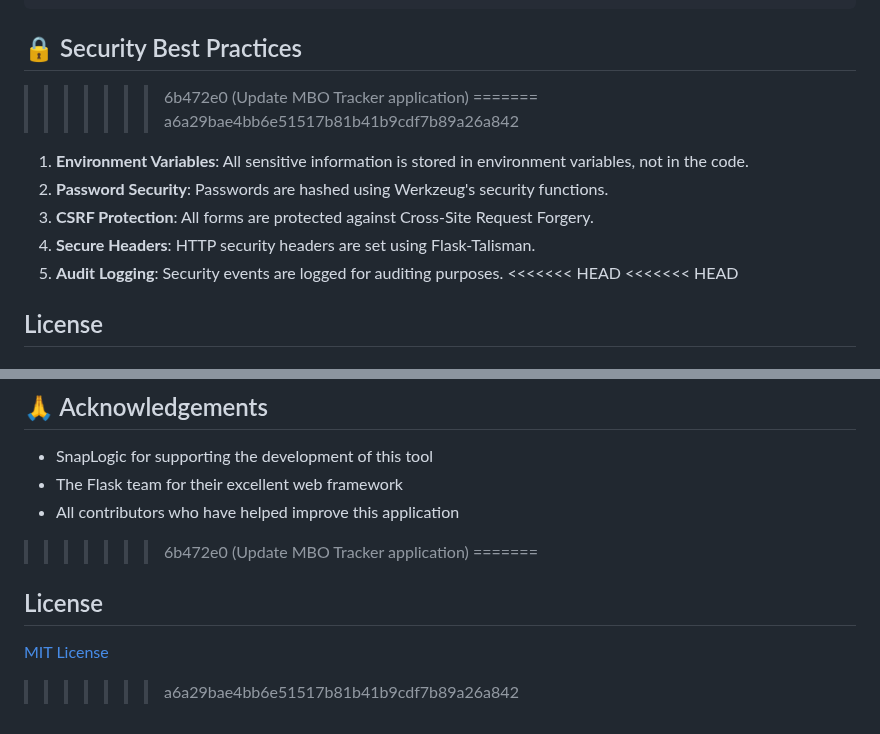
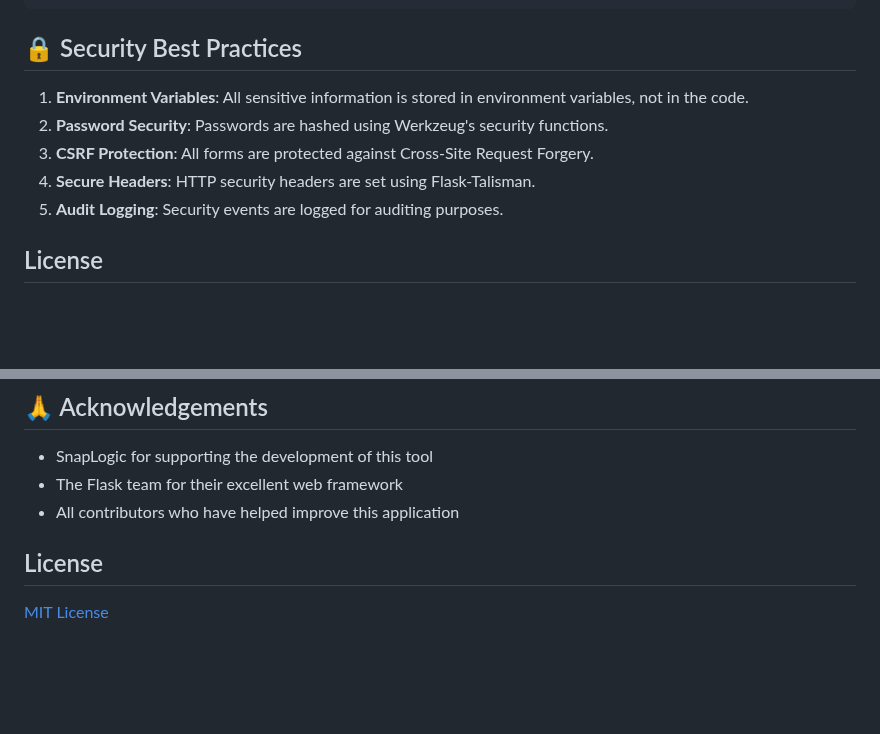
Before and after one commit to angietd94/mbo-tracker, a Markdown page: README.md, 2 parts joined by grey strips. GitHub-like rendering; blank space fills up the shorter version.

````diff
--- a/README.md
+++ b/README.md
@@ -389,17 +389,12 @@ app/
 ```
 
 ## 🔒 Security Best Practices
->>>>>>> 6b472e0 (Update MBO Tracker application)
-=======
->>>>>>> a6a29bae4bb6e51517b81b41b9cdf7b89a26a842
 
 1. **Environment Variables**: All sensitive information is stored in environment variables, not in the code.
 2. **Password Security**: Passwords are hashed using Werkzeug's security functions.
 3. **CSRF Protection**: All forms are protected against Cross-Site Request Forgery.
 4. **Secure Headers**: HTTP security headers are set using Flask-Talisman.
 5. **Audit Logging**: Security events are logged for auditing purposes.
-<<<<<<< HEAD
-<<<<<<< HEAD
 
 ## License
 
@@ -428,10 +423,8 @@ This project is licensed under the MIT License - see the [LICENSE](LICENSE) file
 - SnapLogic for supporting the development of this tool
 - The Flask team for their excellent web framework
 - All contributors who have helped improve this application
->>>>>>> 6b472e0 (Update MBO Tracker application)
-=======
+
 
 ## License
 
 [MIT License](LICENSE)
->>>>>>> a6a29bae4bb6e51517b81b41b9cdf7b89a26a842
````
